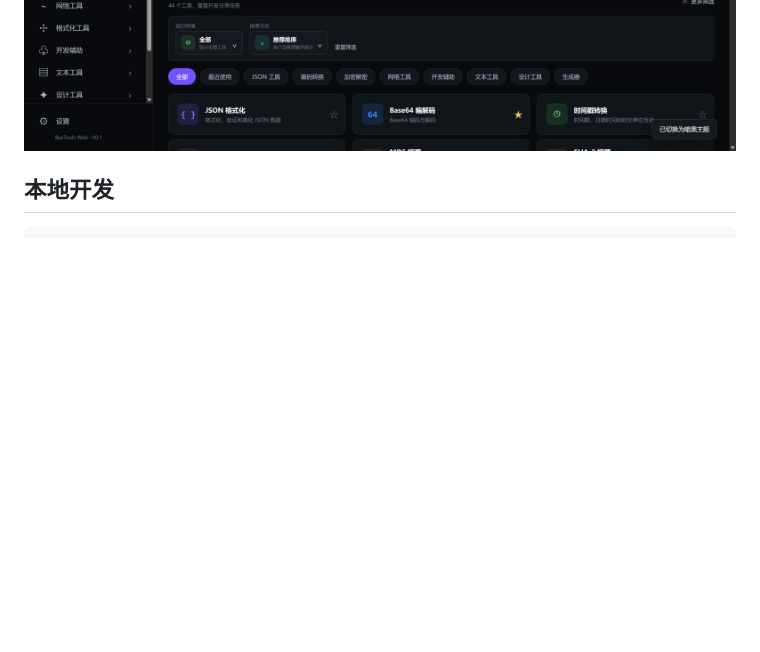
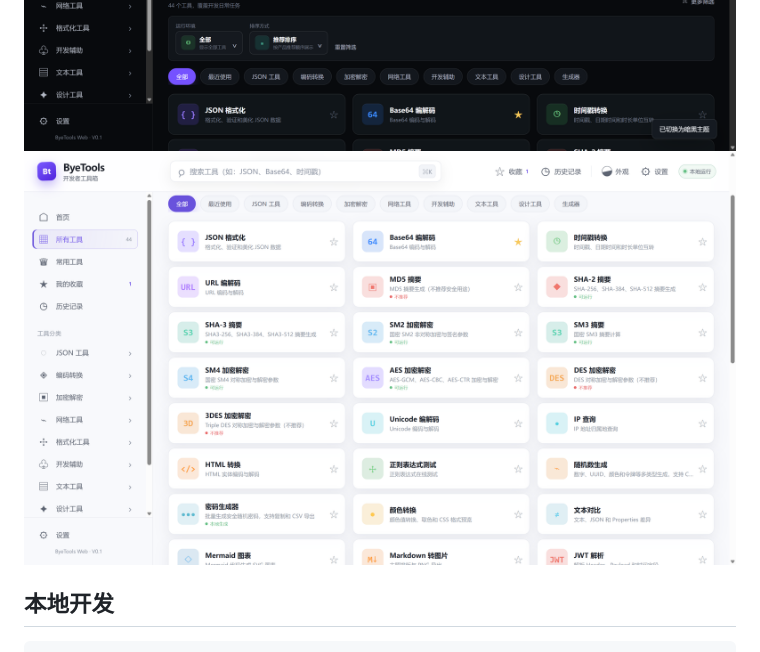
Before and after one commit to ByeFlynn/bye-tools, a Markdown page: README.md, the part around the change. Drawn GitHub-style; blank space fills up the shorter version.

Commit message:
update README.md.
Signed-off-by: Flynn <qifei_jia@163.com>

````diff
--- a/README.md
+++ b/README.md
@@ -4,6 +4,7 @@ ByeTools 是一个免登录、本地优先的开发者工具箱。当前版本
 ## 演示效果
 ![浅色](assert/%E6%B5%85%E8%89%B2.png)
 ![深色](assert/%E6%B7%B1%E8%89%B2.png)
+![全部工具](assert/%E5%85%A8%E9%83%A8%E5%B7%A5%E5%85%B7.png)
 ## 本地开发
 
 ```bash
````
